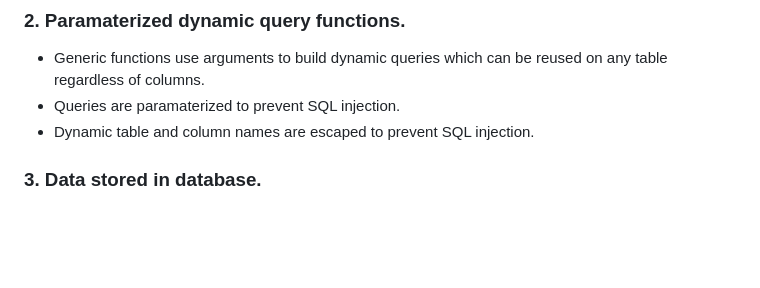
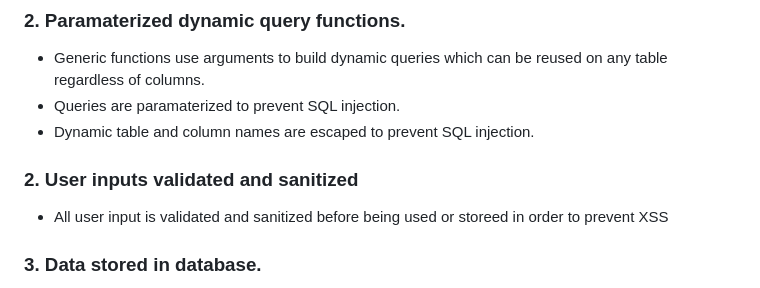
Before and after one commit to brendengerber/personal-budget, a Markdown page: README.md, the part around the change printed below. Drawn GitHub-style; blank space fills up the shorter version.

```diff
--- a/README.md
+++ b/README.md
@@ -23,6 +22,9 @@ This small api is based off of the envelope budgeting system. The concept is tha
 * Generic functions use arguments to build dynamic queries which can be reused on any table regardless of columns.
 * Queries are paramaterized to prevent SQL injection.
 * Dynamic table and column names are escaped to prevent SQL injection.
+
+### 2. User inputs validated and sanitized
+* All user input is validated and sanitized before being used or storeed in order to prevent XSS
 
 ### 3. Data stored in database.
 * All data is stored in a PostgresSql database.
```
Also changed, not shown: other parts of README.md (+0 -1 lines).
